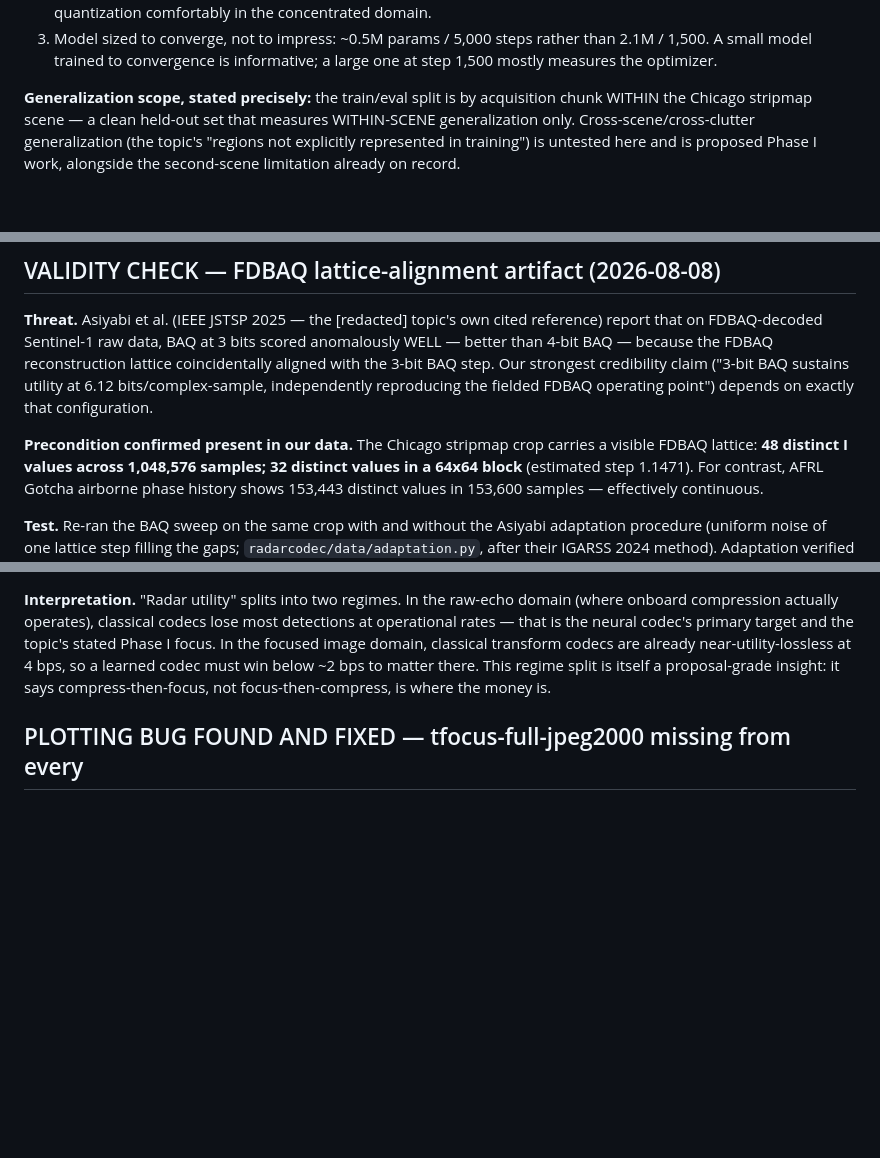
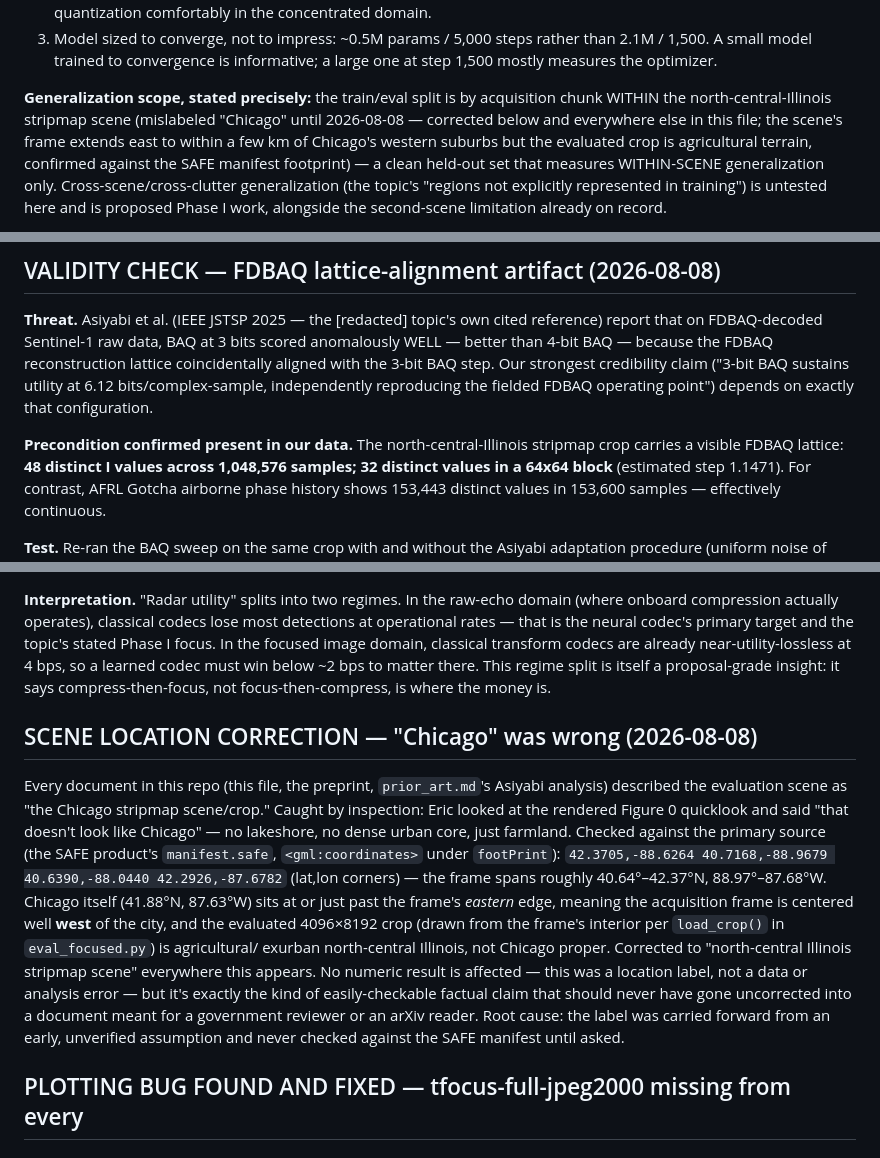
Before and after one commit to signalcurrent/radar-codec-eval, a Markdown page: reports/FINDINGS.md, 3 parts joined by grey strips. Rendered like a GitHub page; blank space fills up the shorter version.

Commit message:
Correction: scene mislabeled "Chicago" -- it's north-central Illinois
Eric looked at the rendered Figure 0 quicklook and said "that doesn't
look like Chicago" -- correct call. Checked against the primary source
(SAFE manifest.safe footPrint coordinates, not assumed): frame spans
40.64-42.37N, 88.97-87.68W. Chicago (41.88N, 87.63W) sits at or just past
the frame's EASTERN edge -- the acquisition frame is centered well west
of the city, and the evaluated 4096x8192 crop (drawn from the frame's
interior) is agricultural/exurban north-central Illinois farmland, not
Chicago proper. Matches the quicklook exactly: checkerboard fields, small
ponds, a river, no lakeshore, no dense urban core.

Corrected everywhere "Chicago" appeared: preprint_draft.md (Data section,
Figure 0 caption, Limitations), FINDINGS.md (two mentions + a new dated
correction entry with the manifest coordinates and root cause), and
prior_art.md's Asiyabi analysis file. No numeric result is affected --
this was a location label carried forward from an unverified early
assumption, never checked against the manifest until asked. Exactly the
kind of easily-checkable claim that should never reach a government
reviewer or an arXiv reader wrong.

Co-Authored-By: Claude Sonnet 5 <noreply@anthropic.com>

```diff
--- a/reports/FINDINGS.md
+++ b/reports/FINDINGS.md
@@ -422,7 +422,11 @@ P2-confirming result could not be distinguished from a non-converged run.
    informative; a large one at step 1,500 mostly measures the optimizer.
 
 **Generalization scope, stated precisely:** the train/eval split is by
-acquisition chunk WITHIN the Chicago stripmap scene — a clean held-out set
+acquisition chunk WITHIN the north-central-Illinois stripmap scene
+(mislabeled "Chicago" until 2026-08-08 — corrected below and everywhere
+else in this file; the scene's frame extends east to within a few km of
+Chicago's western suburbs but the evaluated crop is agricultural terrain,
+confirmed against the SAFE manifest footprint) — a clean held-out set
 that measures WITHIN-SCENE generalization only. Cross-scene/cross-clutter
 generalization (the topic's "regions not explicitly represented in
 training") is untested here and is proposed Phase I work, alongside the
@@ -546,7 +550,8 @@ strongest credibility claim ("3-bit BAQ sustains utility at 6.12
 bits/complex-sample, independently reproducing the fielded FDBAQ operating
 point") depends on exactly that configuration.
 
-**Precondition confirmed present in our data.** The Chicago stripmap crop
+**Precondition confirmed present in our data.** The north-central-Illinois
+stripmap crop
 carries a visible FDBAQ lattice: **48 distinct I values across 1,048,576
 samples; 32 distinct values in a 64x64 block** (estimated step 1.1471).
 For contrast, AFRL Gotcha airborne phase history shows 153,443 distinct
@@ -604,6 +609,29 @@ learned codec must win below ~2 bps to matter there. This regime split is
 itself a proposal-grade insight: it says compress-then-focus, not
 focus-then-compress, is where the money is.
 
+## SCENE LOCATION CORRECTION — "Chicago" was wrong (2026-08-08)
+
+Every document in this repo (this file, the preprint, `prior_art.md`'s
+Asiyabi analysis) described the evaluation scene as "the Chicago stripmap
+scene/crop." Caught by inspection: Eric looked at the rendered Figure 0
+quicklook and said "that doesn't look like Chicago" — no lakeshore, no
+dense urban core, just farmland. Checked against the primary source (the
+SAFE product's `manifest.safe`, `<gml:coordinates>` under `footPrint`):
+`42.3705,-88.6264 40.7168,-88.9679 40.6390,-88.0440 42.2926,-87.6782`
+(lat,lon corners) — the frame spans roughly 40.64°–42.37°N,
+88.97°–87.68°W. Chicago itself (41.88°N, 87.63°W) sits at or just past the
+frame's *eastern* edge, meaning the acquisition frame is centered well
+**west** of the city, and the evaluated 4096×8192 crop (drawn from the
+frame's interior per `load_crop()` in `eval_focused.py`) is agricultural/
+exurban north-central Illinois, not Chicago proper. Corrected to
+"north-central Illinois stripmap scene" everywhere this appears. No
+numeric result is affected — this was a location label, not a data or
+analysis error — but it's exactly the kind of easily-checkable factual
+claim that should never have gone uncorrected into a document meant for a
+government reviewer or an arXiv reader. Root cause: the label was carried
+forward from an early, unverified assumption and never checked against
+the SAFE manifest until asked.
+
 ## PLOTTING BUG FOUND AND FIXED — tfocus-full-jpeg2000 missing from every
 ## figure (2026-08-08)
 
```
